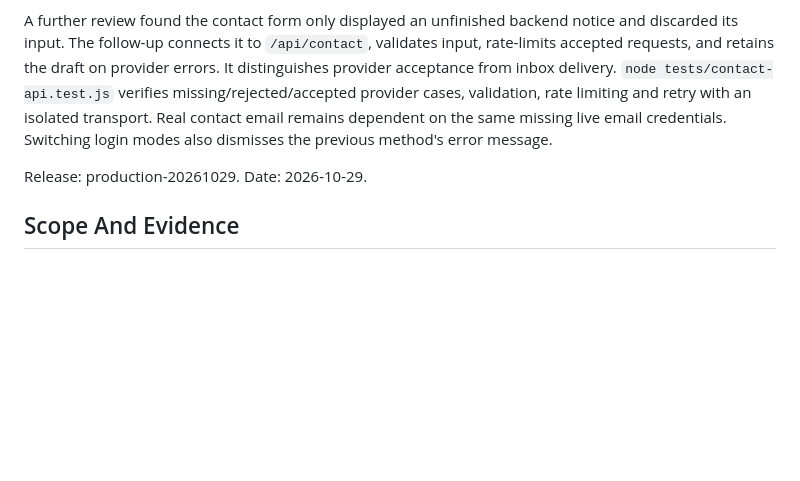
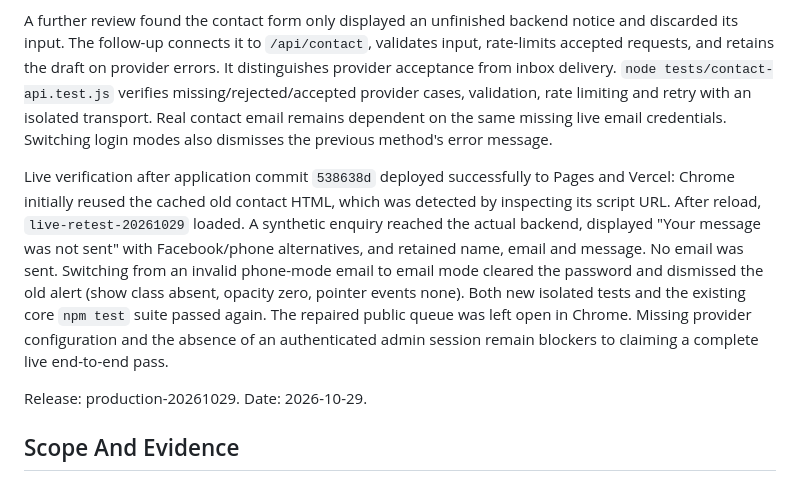
Before and after one commit to thebarbercoofficial/barber-co, a Markdown page: PRODUCTION-REPAIR-REPORT.md, the part around the change. Rendered like a GitHub page; blank space fills up the shorter version.

Commit message:
Record actual live Chrome follow-up results and cache validation

```diff
--- a/PRODUCTION-REPAIR-REPORT.md
+++ b/PRODUCTION-REPAIR-REPORT.md
@@ -11,6 +11,8 @@ Other live Chrome observations: phone-mode email rejection works, changing login
 After commit `b09b787` finished deploying to both hosts, Chrome was reloaded against the public site: ticket #11 displayed Completed for both status and position, both empty current/next sections displayed No customer, and no cached booking was shown. At 390px the queue used one 343px column, had no horizontal overflow, and preserved an unsubmitted name through background polling. No console errors were recorded in that check. The service-specific Book this button also correctly redirected a guest to registration.
 
 A further review found the contact form only displayed an unfinished backend notice and discarded its input. The follow-up connects it to `/api/contact`, validates input, rate-limits accepted requests, and retains the draft on provider errors. It distinguishes provider acceptance from inbox delivery. `node tests/contact-api.test.js` verifies missing/rejected/accepted provider cases, validation, rate limiting and retry with an isolated transport. Real contact email remains dependent on the same missing live email credentials. Switching login modes also dismisses the previous method's error message.
+
+Live verification after application commit `538638d` deployed successfully to Pages and Vercel: Chrome initially reused the cached old contact HTML, which was detected by inspecting its script URL. After reload, `live-retest-20261029` loaded. A synthetic enquiry reached the actual backend, displayed "Your message was not sent" with Facebook/phone alternatives, and retained name, email and message. No email was sent. Switching from an invalid phone-mode email to email mode cleared the password and dismissed the old alert (show class absent, opacity zero, pointer events none). Both new isolated tests and the existing core `npm test` suite passed again. The repaired public queue was left open in Chrome. Missing provider configuration and the absence of an authenticated admin session remain blockers to claiming a complete live end-to-end pass.
 
 Release: production-20261029. Date: 2026-10-29.
 
```
